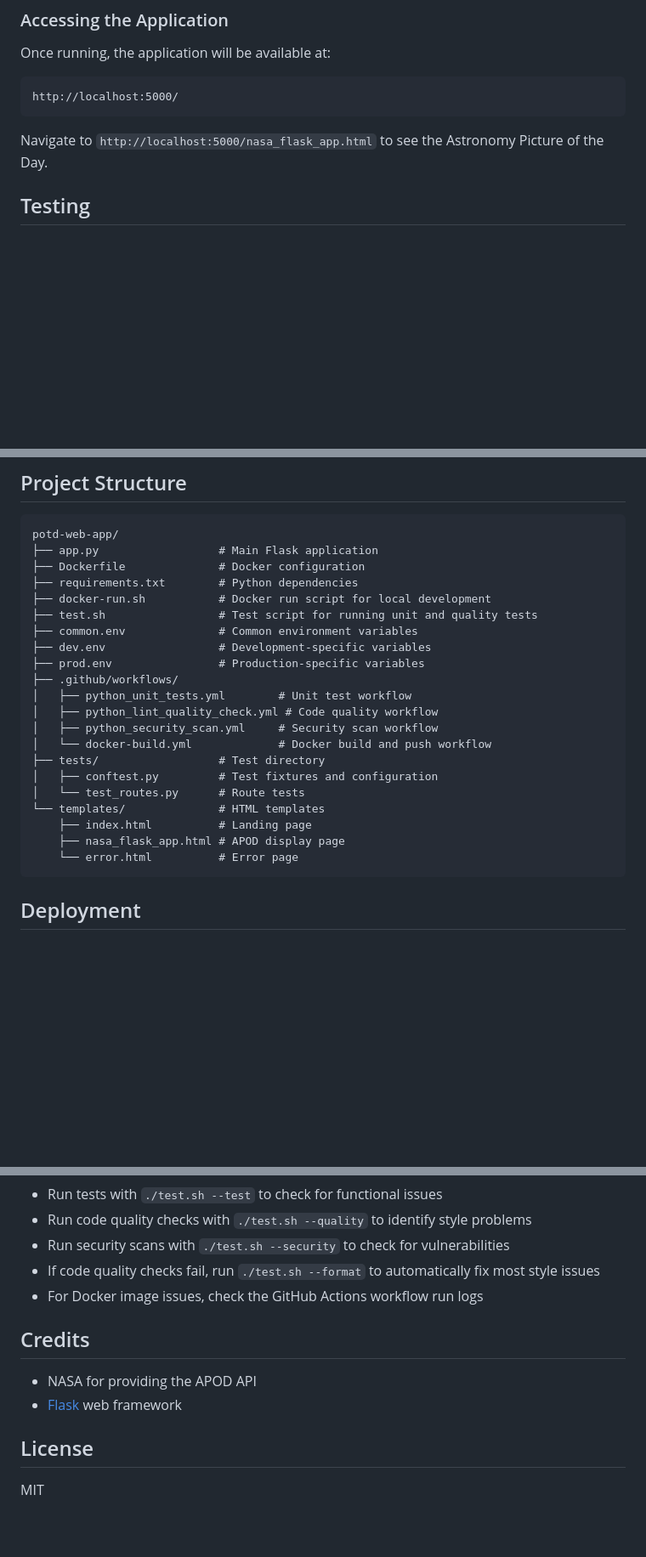
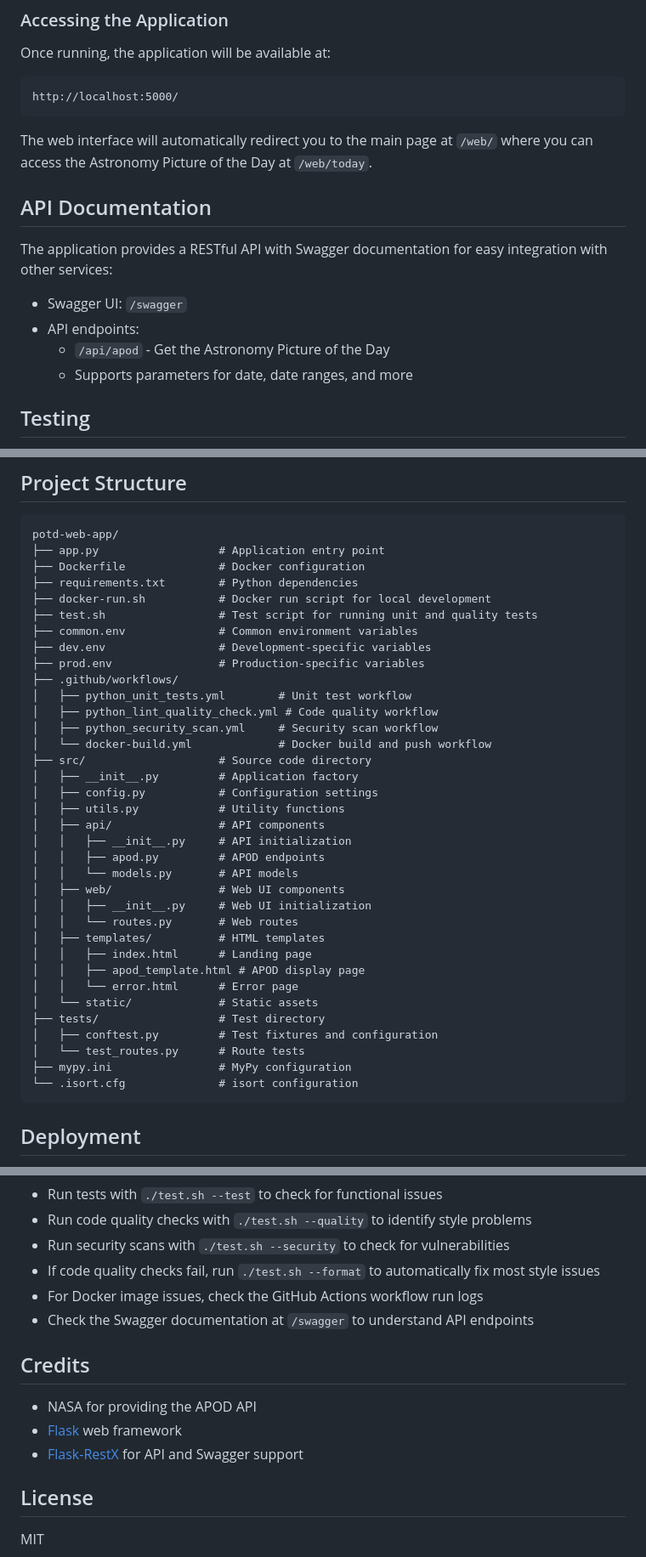
Before and after one commit to SkylarHoughtonGithub/potd-web-app, a Markdown page: README.md, 3 parts joined by grey strips. Shown: that part at 85% size. Rendered like a GitHub page; blank space fills up the shorter version.

````diff
--- a/README.md
+++ b/README.md
@@ -101,7 +103,16 @@ Once running, the application will be available at:
 http://localhost:5000/
 ```
 
-Navigate to `http://localhost:5000/nasa_flask_app.html` to see the Astronomy Picture of the Day.
+The web interface will automatically redirect you to the main page at `/web/` where you can access the Astronomy Picture of the Day at `/web/today`.
+
+## API Documentation
+
+The application provides a RESTful API with Swagger documentation for easy integration with other services:
+
+- Swagger UI: `/swagger`
+- API endpoints:
+  - `/api/apod` - Get the Astronomy Picture of the Day
+  - Supports parameters for date, date ranges, and more
 
 ## Testing
 
@@ -278,7 +289,7 @@ The workflow will automatically build and tag the image with version `1.0.0`.
 
 ```
 potd-web-app/
-├── app.py                  # Main Flask application
+├── app.py                  # Application entry point
 ├── Dockerfile              # Docker configuration
 ├── requirements.txt        # Python dependencies
 ├── docker-run.sh           # Docker run script for local development
@@ -291,13 +302,27 @@ potd-web-app/
 │   ├── python_lint_quality_check.yml # Code quality workflow
 │   ├── python_security_scan.yml     # Security scan workflow
 │   └── docker-build.yml             # Docker build and push workflow
+├── src/                    # Source code directory
+│   ├── __init__.py         # Application factory
+│   ├── config.py           # Configuration settings
+│   ├── utils.py            # Utility functions
+│   ├── api/                # API components
+│   │   ├── __init__.py     # API initialization
+│   │   ├── apod.py         # APOD endpoints
+│   │   └── models.py       # API models
+│   ├── web/                # Web UI components
+│   │   ├── __init__.py     # Web UI initialization
+│   │   └── routes.py       # Web routes
+│   ├── templates/          # HTML templates
+│   │   ├── index.html      # Landing page
+│   │   ├── apod_template.html # APOD display page
+│   │   └── error.html      # Error page
+│   └── static/             # Static assets
 ├── tests/                  # Test directory
 │   ├── conftest.py         # Test fixtures and configuration
 │   └── test_routes.py      # Route tests
-└── templates/              # HTML templates
-    ├── index.html          # Landing page
-    ├── nasa_flask_app.html # APOD display page
-    └── error.html          # Error page
+├── mypy.ini                # MyPy configuration
+└── .isort.cfg              # isort configuration
 ```
 
 ## Deployment
@@ -321,11 +346,13 @@ If you encounter any issues:
 - Run security scans with `./test.sh --security` to check for vulnerabilities
 - If code quality checks fail, run `./test.sh --format` to automatically fix most style issues
 - For Docker image issues, check the GitHub Actions workflow run logs
+- Check the Swagger documentation at `/swagger` to understand API endpoints
 
 ## Credits
 
 - NASA for providing the APOD API
 - [Flask](https://flask.palletsprojects.com/) web framework
+- [Flask-RestX](https://flask-restx.readthedocs.io/) for API and Swagger support
 
 ## License
 
````
Also changed, not shown: other parts of README.md (+3 -1 lines).
